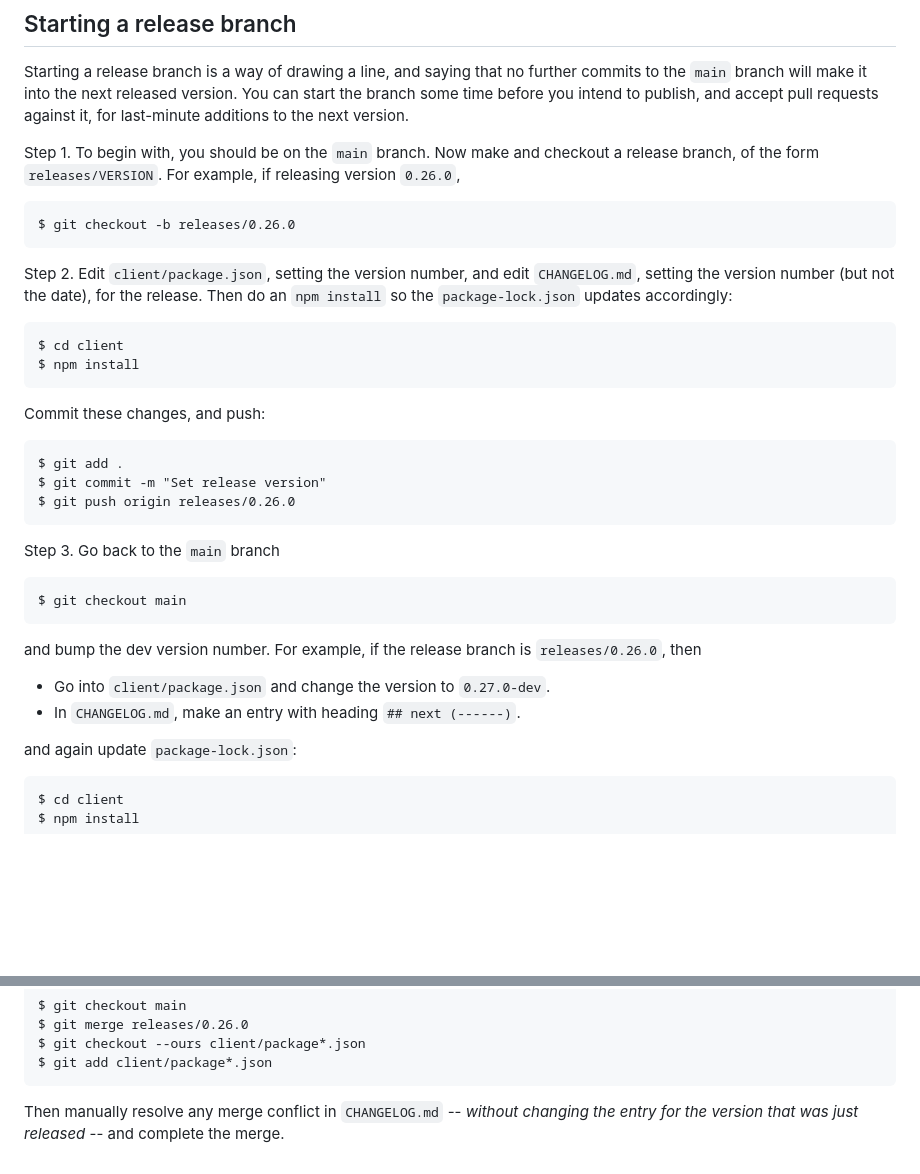
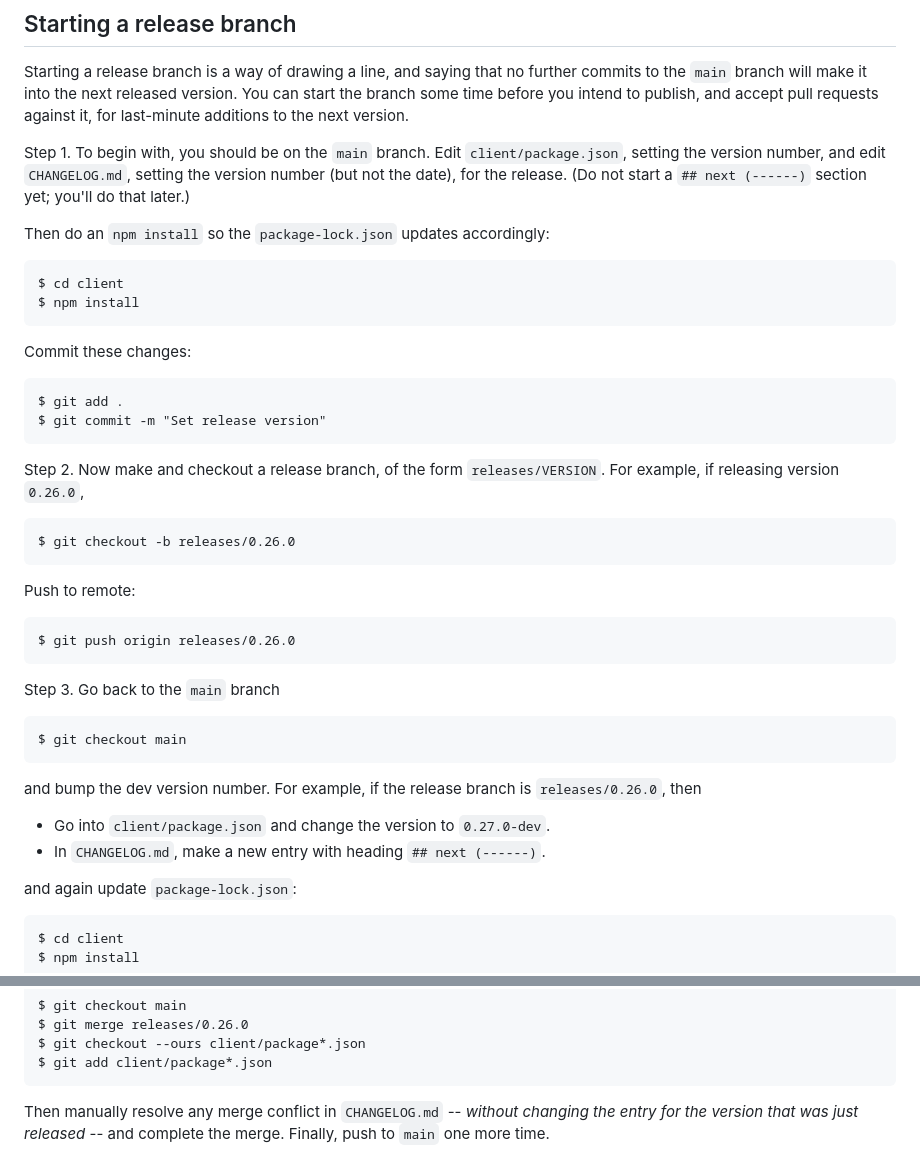
Before and after one commit to proofscape/pise, a Markdown page: release_procedure.md, 2 parts joined by grey strips. Rendered like a GitHub page; blank space fills up the shorter version.

Commit message:
Update release procedure

```diff
--- a/release_procedure.md
+++ b/release_procedure.md
@@ -13,23 +13,27 @@ and accept pull requests against it, for last-minute additions to the next
 version.
 
 Step 1. To begin with, you should be on the `main` branch.
-Now make and checkout a release branch, of the form `releases/VERSION`.
-For example, if releasing version `0.26.0`,
+Edit `client/package.json`, setting the version number, and edit
+`CHANGELOG.md`, setting the version number (but not the date), for the
+release. (Do not start a `## next (------)` section yet; you'll do that later.)
 
-    $ git checkout -b releases/0.26.0
-
-Step 2. Edit `client/package.json`, setting the version number, and edit
-`CHANGELOG.md`, setting the version number (but not the date), for the
-release.
 Then do an `npm install` so the `package-lock.json` updates accordingly:
 
     $ cd client
     $ npm install
 
-Commit these changes, and push:
+Commit these changes:
 
     $ git add .
     $ git commit -m "Set release version"
+
+Step 2. Now make and checkout a release branch, of the form `releases/VERSION`.
+For example, if releasing version `0.26.0`,
+
+    $ git checkout -b releases/0.26.0
+
+Push to remote:
+
     $ git push origin releases/0.26.0
 
 Step 3. Go back to the `main` branch
@@ -40,7 +44,7 @@ and bump the dev version number. For example, if the release branch is
 `releases/0.26.0`, then
 
 * Go into `client/package.json` and change the version to `0.27.0-dev`.
-* In `CHANGELOG.md`, make an entry with heading `## next (------)`.
+* In `CHANGELOG.md`, make a new entry with heading `## next (------)`.
 
 and again update `package-lock.json`:
 
@@ -114,3 +118,4 @@ version from the `main` branch:
 
 Then manually resolve any merge conflict in `CHANGELOG.md` -- *without changing
 the entry for the version that was just released* -- and complete the merge.
+Finally, push to `main` one more time.
```
